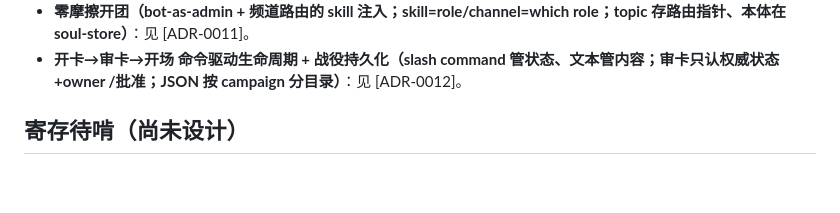
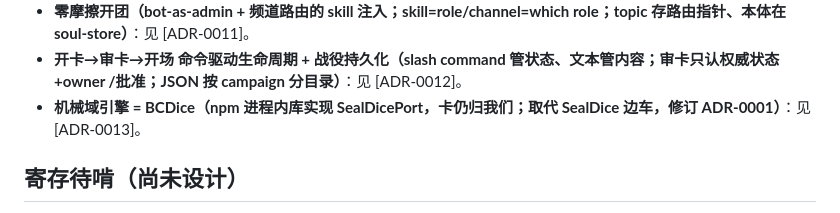
Before and after one commit to NoirJ0e/Homunculus, a Markdown page: CONTEXT.md, the part around the change. Rendered like a GitHub page; blank space fills up the shorter version.

```diff
--- a/CONTEXT.md
+++ b/CONTEXT.md
@@ -77,6 +77,7 @@ SealDice（Go 边车，HTTP/IPC）
 - **Integration 运行时（Discord 可玩化 + NPC 三层模型 + 真人 gateway 等待）**：见 [ADR-0010]。
 - **零摩擦开团（bot-as-admin + 频道路由的 skill 注入；skill=role/channel=which role；topic 存路由指针、本体在 soul-store）**：见 [ADR-0011]。
 - **开卡→审卡→开场 命令驱动生命周期 + 战役持久化（slash command 管状态、文本管内容；审卡只认权威状态+owner /批准；JSON 按 campaign 分目录）**：见 [ADR-0012]。
+- **机械域引擎 = BCDice（npm 进程内库实现 SealDicePort，卡仍归我们；取代 SealDice 边车，修订 ADR-0001）**：见 [ADR-0013]。
 
 ## 寄存待啃（尚未设计）
 
```
Also changed, not shown: docs/adr/0013-mechanical-engine-bcdice-in-process.md (added, +38 -0 lines).
